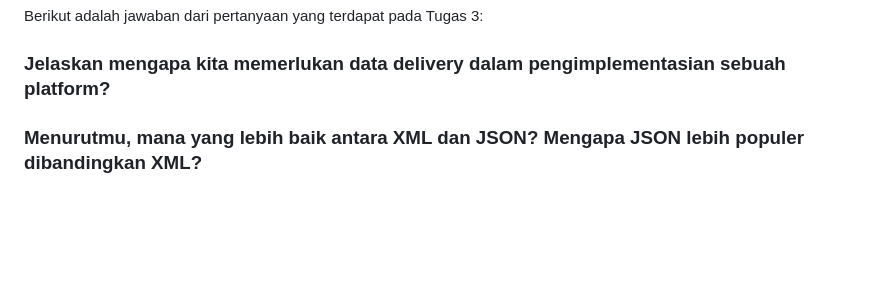
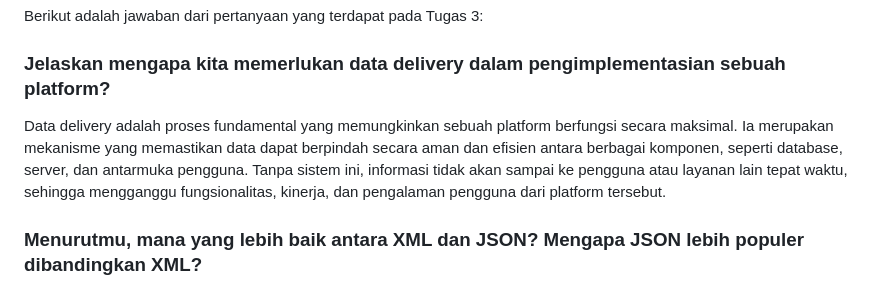
Before and after one commit to newjeasnz/Thundr-clubs, a Markdown page: README.md, the part around the change. Drawn GitHub-style; blank space fills up the shorter version.

```diff
--- a/README.md
+++ b/README.md
@@ -16,7 +16,7 @@ Kelas     : PBP B
 Berikut adalah jawaban dari pertanyaan yang terdapat pada Tugas 3:
 
 ### Jelaskan mengapa kita memerlukan data delivery dalam pengimplementasian sebuah platform?
-
+Data delivery adalah proses fundamental yang memungkinkan sebuah platform berfungsi secara maksimal. Ia merupakan mekanisme yang memastikan data dapat berpindah secara aman dan efisien antara berbagai komponen, seperti database, server, dan antarmuka pengguna. Tanpa sistem ini, informasi tidak akan sampai ke pengguna atau layanan lain tepat waktu, sehingga mengganggu fungsionalitas, kinerja, dan pengalaman pengguna dari platform tersebut.
 
 ### Menurutmu, mana yang lebih baik antara XML dan JSON? Mengapa JSON lebih populer dibandingkan XML?
 Meskipun memiliki beberapa kekurangan, JSON secara keseluruhan dianggap lebih baik dan lebih populer daripada XML karena tiga alasan utama, yaitu: sintaks yang lebih sederhana, ukuran file yang lebih kecil, dan kecepatan pemrosesan yang lebih tinggi.
```
